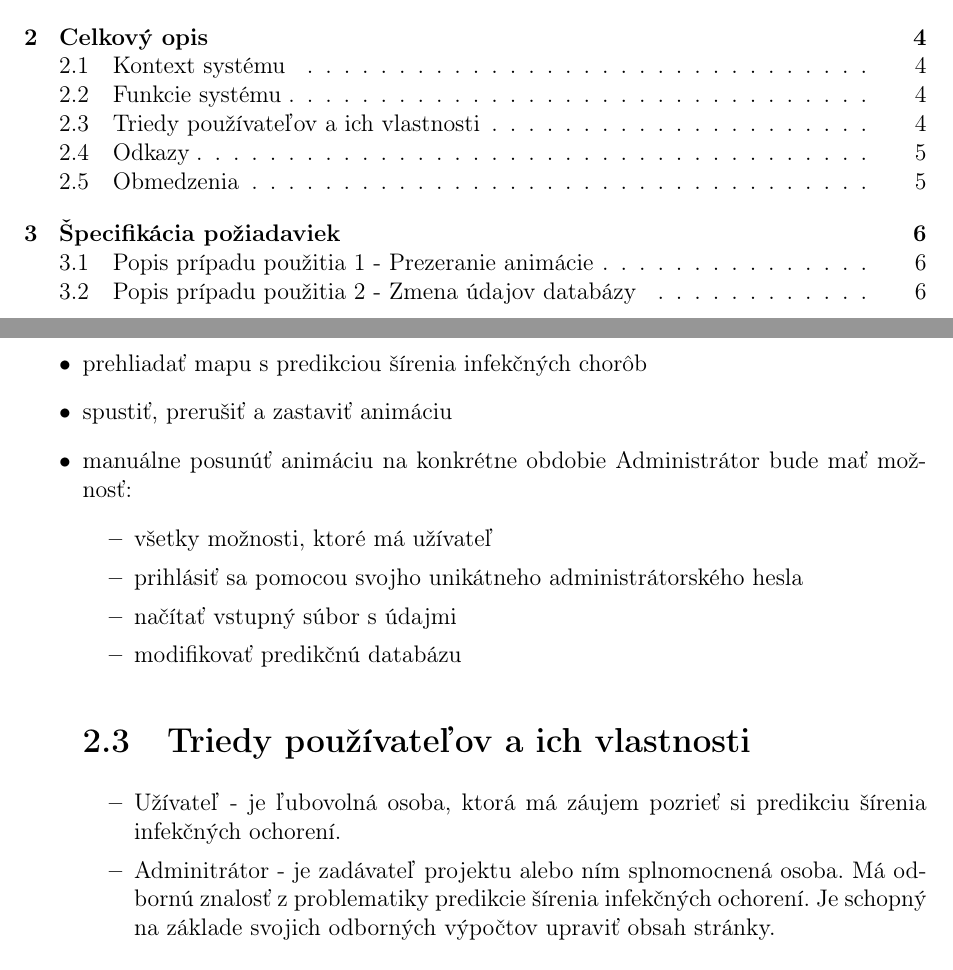
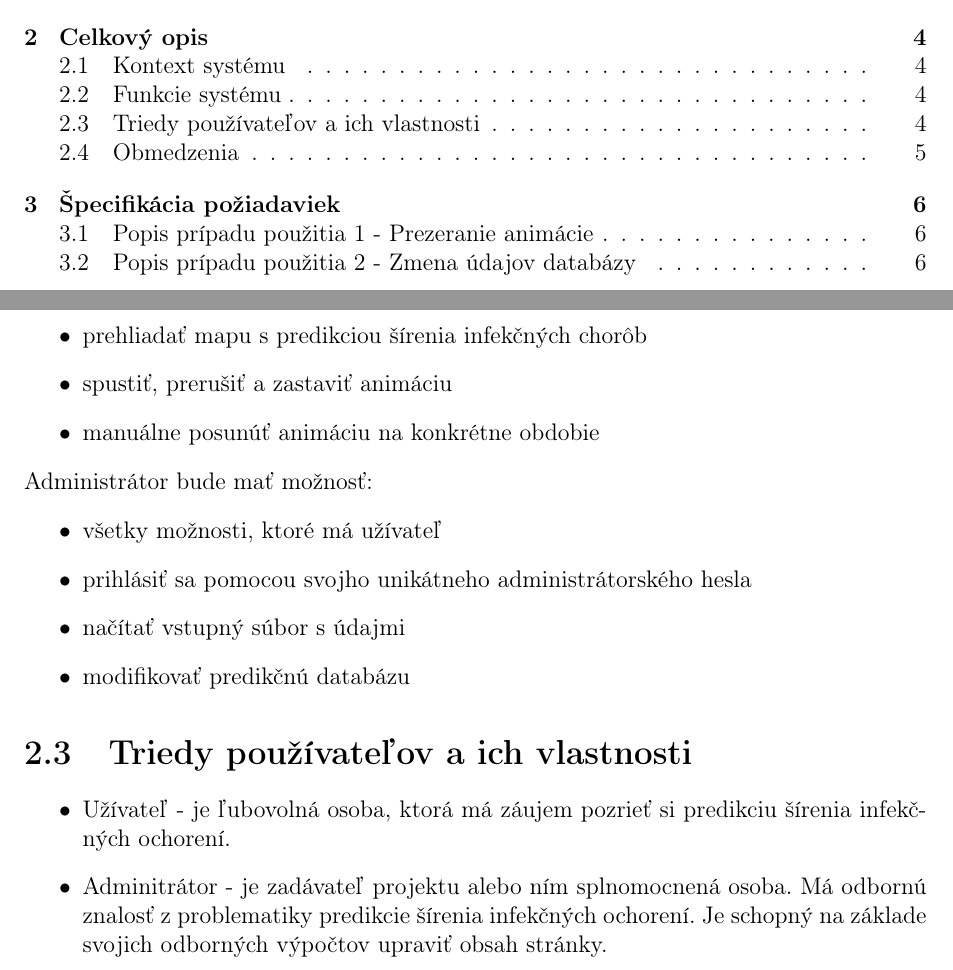
Before and after one commit to Matusko-and-Co/PSIO, a LaTeX document (Katalog poziadaviek/Template/document.tex): two parts of pages 2 and 5 of 10, joined at a grey line, cut so that both start at the same text. Compiled offline with pdfLaTeX.

Commit message:
Opravene nejake chyby, ale stale bude treba doladit 3. cast, kto viete robit s latexom

```diff
--- a/Katalog poziadaviek/Template/document.tex
+++ b/Katalog poziadaviek/Template/document.tex
@@ -77,6 +77,7 @@ Užívateľ bude mať možnosť:
 	\item prehliadať mapu s predikciou šírenia infekčných chorôb
 	\item spustiť, prerušiť a zastaviť animáciu
 	\item manuálne posunúť animáciu na konkrétne obdobie
+\end{itemize}
 Administrátor bude mať možnosť:
 \begin{itemize}
 	\item všetky možnosti, ktoré má užívateľ
@@ -91,9 +92,7 @@ Administrátor bude mať možnosť:
 	\item Užívateľ - je ľubovolná osoba, ktorá má záujem pozrieť si predikciu šírenia infekčných ochorení.
 	\item Adminitrátor - je zadávateľ projektu alebo ním splnomocnená osoba. Má odbornú znalosť z problematiky predikcie šírenia infekčných ochorení. Je schopný
 na základe svojich odborných výpočtov upraviť obsah stránky.
-
-\section[Odkazy]{\rmfamily\bfseries
-	Odkazy}
+\end{itemize}
 
 \section[Obmedzenia]{\rmfamily\bfseries
 	Obmedzenia}
```
